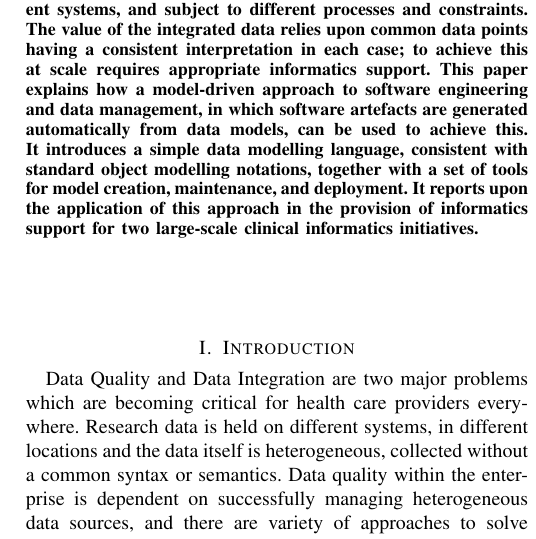
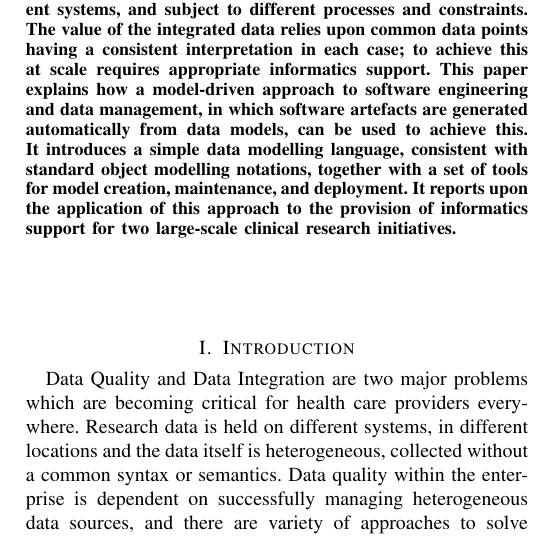
Before and after one commit to davidmilward/ASEPaper2015, a LaTeX paper (ASE2015MDR.tex): part of one column of page 1 of 6, cut so that both start at the same text. Compiled offline with pdfLaTeX; a missing font is replaced by an installed copy or a similar font; a LaTeX package or settings file that is missing is left out.

Commit message:
corrections to last sentence of abstract

```diff
--- a/ASE2015MDR.tex
+++ b/ASE2015MDR.tex
@@ -48,9 +47,8 @@
   modelling language, consistent with standard object modelling
   notations, together with a set of tools for model creation,
   maintenance, and deployment.  It reports upon the application of
-  this approach in the provision of informatics support for two
-  large-scale clinical informatics initiatives.
-
+  this approach to the provision of informatics support for two
+  large-scale clinical research initiatives.
 \end{abstract}
 
 %
```
Also changed, not shown: ASE2015MDR.tex (1 more changed lines).
